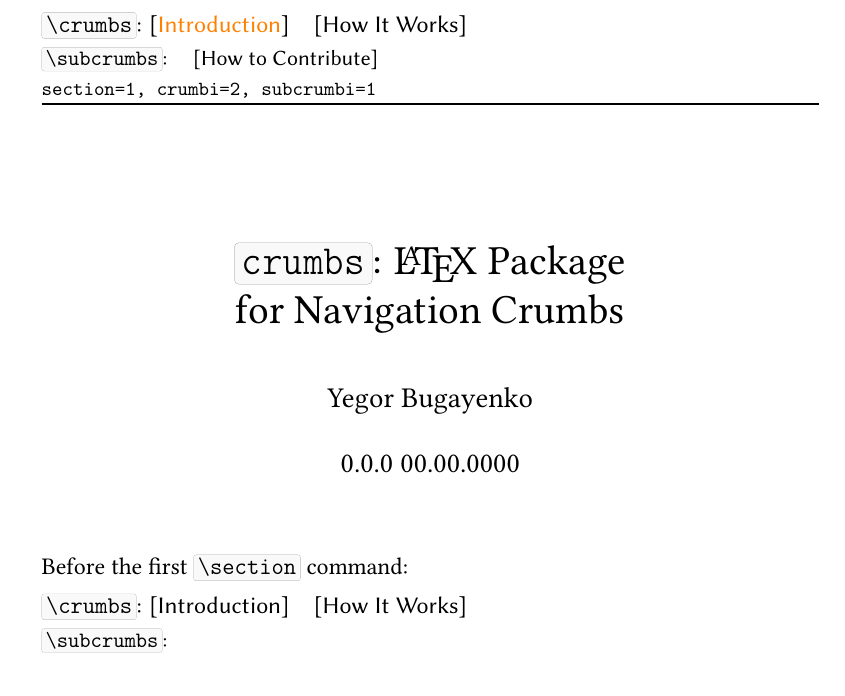
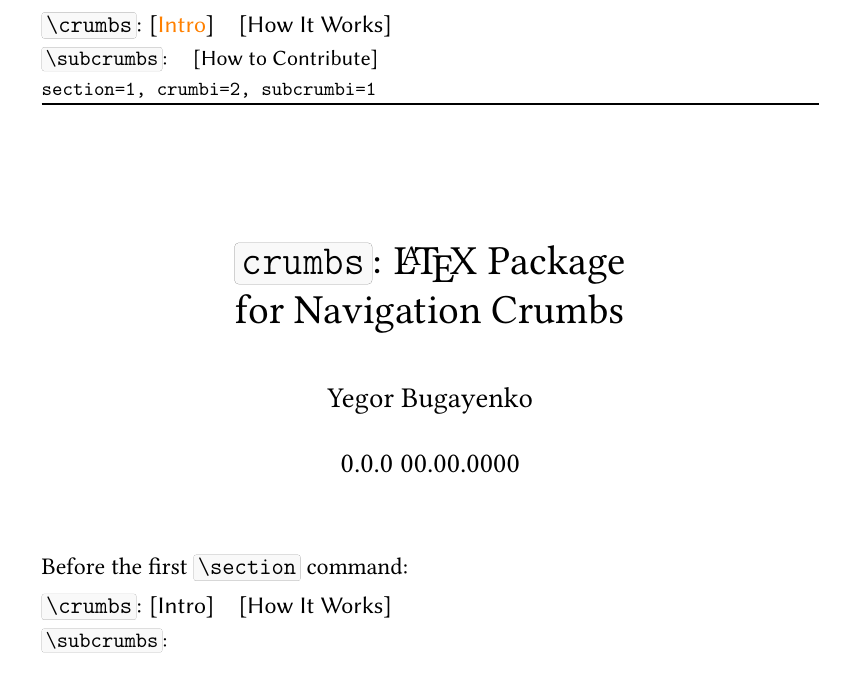
Before and after one commit to yegor256/crumbs, a LaTeX document (crumbs.tex, which reads crumbs.sty): part of page 1 of 2, cut so that both start at the same text. Compiled offline with pdfLaTeX.

Commit message:
optional arg for section

```diff
--- a/crumbs.sty
+++ b/crumbs.sty
@@ -56,19 +56,21 @@
 \newcounter{subcrumbi}
 \AtBeginDocument{
   \let\oldsection\section%
-  \renewcommand\section[1]{
+  \renewcommand\section[2][]{
+    \def\temp{#1}
     \ifx\crumbs\empty
       \appendtofile{\jobname.crumbs}{
         \back ifx \back crumbs \back empty
           \back gappto \back crumbs{\back setcounter{crumbi}{0}}
         \back fi
-        \back gappto\back crumbs{\back stepcounter{crumbi}\back crumb{#1}}
+        \back gappto\back crumbs{\back stepcounter{crumbi}\back crumb{\ifx\temp\empty #2\else #1\fi}}
       }
     \fi
-    \oldsection{#1}
+    \oldsection{#2}
   }%
   \let\oldsubsection\subsection
-  \renewcommand\subsection[1]{
+  \renewcommand\subsection[2][]{
+    \def\temp{#1}
     \ifx\crumbs\empty
       \appendtofile{\jobname.crumbs}{
         \back ifcsname crumbs\romannumeral\the\value{section}\back endcsname\back else
@@ -78,11 +80,11 @@
         \back fi
         \back expandafter\back gappto\back csname crumbs\romannumeral\the\value{section}\back endcsname{%
           \back stepcounter{subcrumbi}
-          \back subcrumb{#1}
+          \back subcrumb{\ifx\temp\empty #2\else #1\fi}
         }
       }
     \fi
-    \oldsubsection{#1}
+    \oldsubsection{#2}
   }%
   \IfFileExists{\jobname.crumbs}{\input{\jobname.crumbs}}{}%
 }
```
Also changed, not shown: crumbs.tex (+1 -1 lines).
